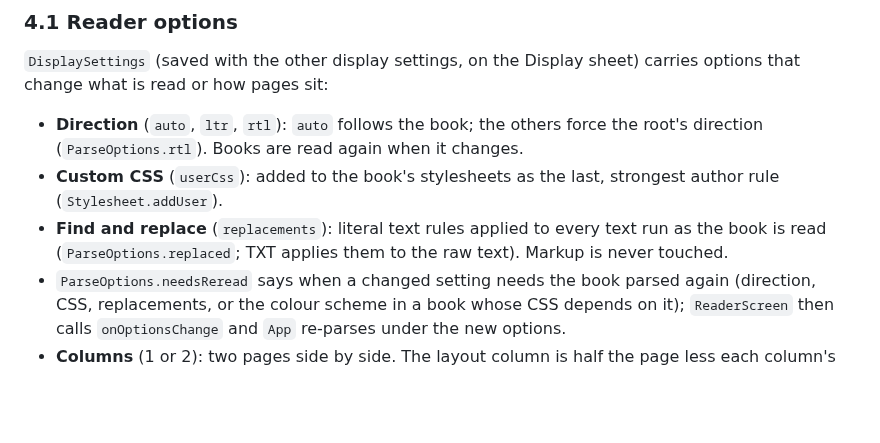
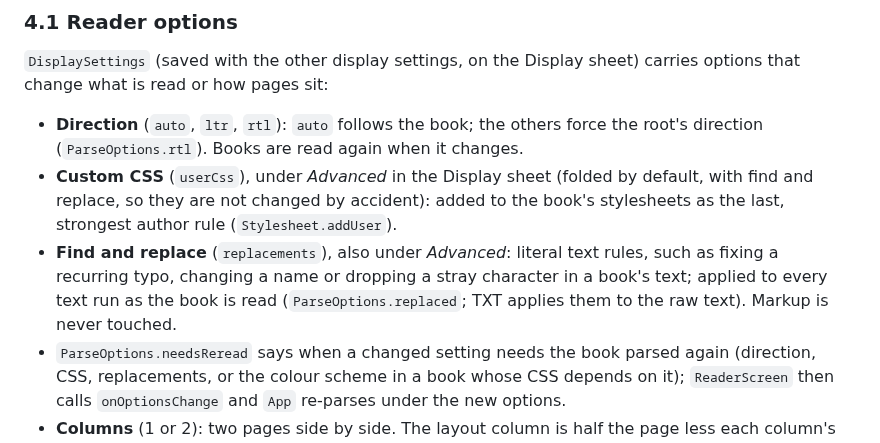
Before and after one commit to ghifariaulia/baca, a Markdown page: docs/TECH.md, the part around the change. GitHub-like rendering; blank space fills up the shorter version.

```diff
--- a/docs/TECH.md
+++ b/docs/TECH.md
@@ -82,8 +82,8 @@ Fallback if the Compose reflow engine stalls the project: render chapters in a W
 `DisplaySettings` (saved with the other display settings, on the Display sheet) carries options that change what is read or how pages sit:
 
 - **Direction** (`auto`, `ltr`, `rtl`): `auto` follows the book; the others force the root's direction (`ParseOptions.rtl`). Books are read again when it changes.
-- **Custom CSS** (`userCss`): added to the book's stylesheets as the last, strongest author rule (`Stylesheet.addUser`).
-- **Find and replace** (`replacements`): literal text rules applied to every text run as the book is read (`ParseOptions.replaced`; TXT applies them to the raw text). Markup is never touched.
+- **Custom CSS** (`userCss`), under *Advanced* in the Display sheet (folded by default, with find and replace, so they are not changed by accident): added to the book's stylesheets as the last, strongest author rule (`Stylesheet.addUser`).
+- **Find and replace** (`replacements`), also under *Advanced*: literal text rules, such as fixing a recurring typo, changing a name or dropping a stray character in a book's text; applied to every text run as the book is read (`ParseOptions.replaced`; TXT applies them to the raw text). Markup is never touched.
 - `ParseOptions.needsReread` says when a changed setting needs the book parsed again (direction, CSS, replacements, or the colour scheme in a book whose CSS depends on it); `ReaderScreen` then calls `onOptionsChange` and `App` re-parses under the new options.
 - **Columns** (1 or 2): two pages side by side. The layout column is half the page less each column's own margins; a turn moves two pages. Vertical books and scrolled flow ignore it.
 - **Flow** (`paged`, `scrolled`): `scrolled` stacks the chapter's pages in one scrolling list (`LazyColumn`); the page on top is the reading position (`ReaderSession.showPage`), and the edge taps and arrow keys still move a page, into the next chapter at the end. Scrolling stays within a chapter.
```
Also changed, not shown: README.md (+11 -3 lines), docs/screenshots/add-books.png (added), docs/screenshots/library-dark.png (added), docs/screenshots/library.png (added), docs/screenshots/reader.png, docs/screenshots/settings.png (added), docs/screenshots/sync.png (added), 2 other files.
